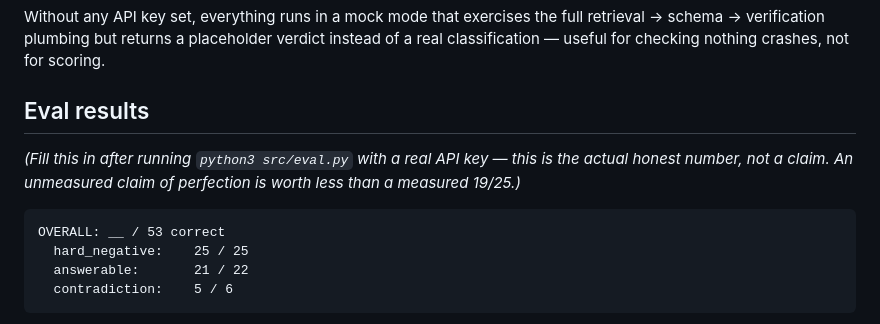
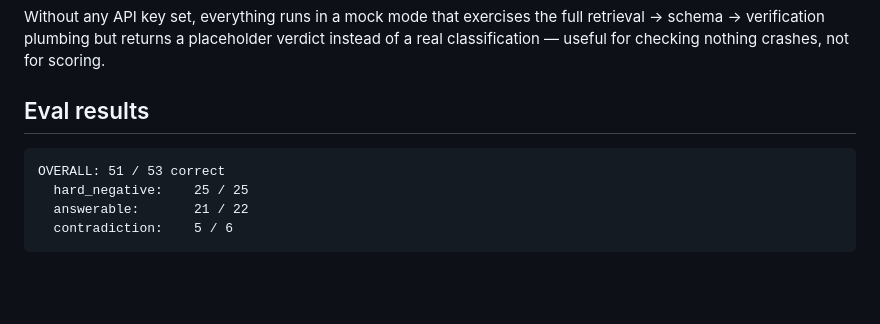
Before and after one commit to harshbrahamwanshi/app-final, a Markdown page: README.md, the part around the change. Rendered like a GitHub page; blank space fills up the shorter version.

Commit message:
Revise evaluation results in README
Updated evaluation results in README with actual scores.

````diff
--- a/README.md
+++ b/README.md
@@ -149,12 +149,8 @@ crashes, not for scoring.
 
 ## Eval results
 
-*(Fill this in after running `python3 src/eval.py` with a real API key —
-this is the actual honest number, not a claim. An unmeasured claim of
-perfection is worth less than a measured 19/25.)*
-
 ```
-OVERALL: __ / 53 correct
+OVERALL: 51 / 53 correct
   hard_negative:    25 / 25
   answerable:       21 / 22
   contradiction:    5 / 6
````
